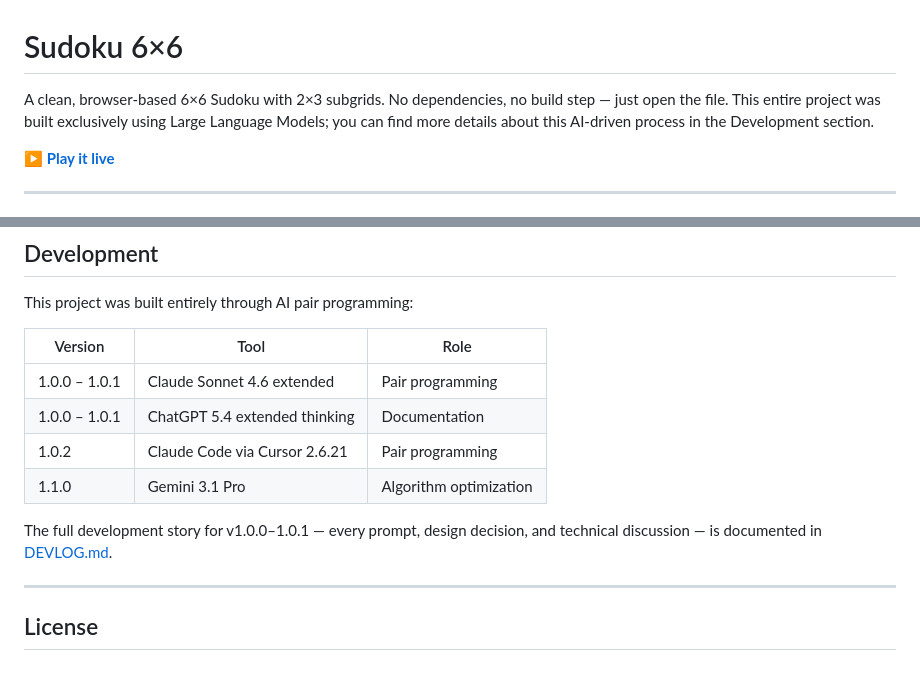
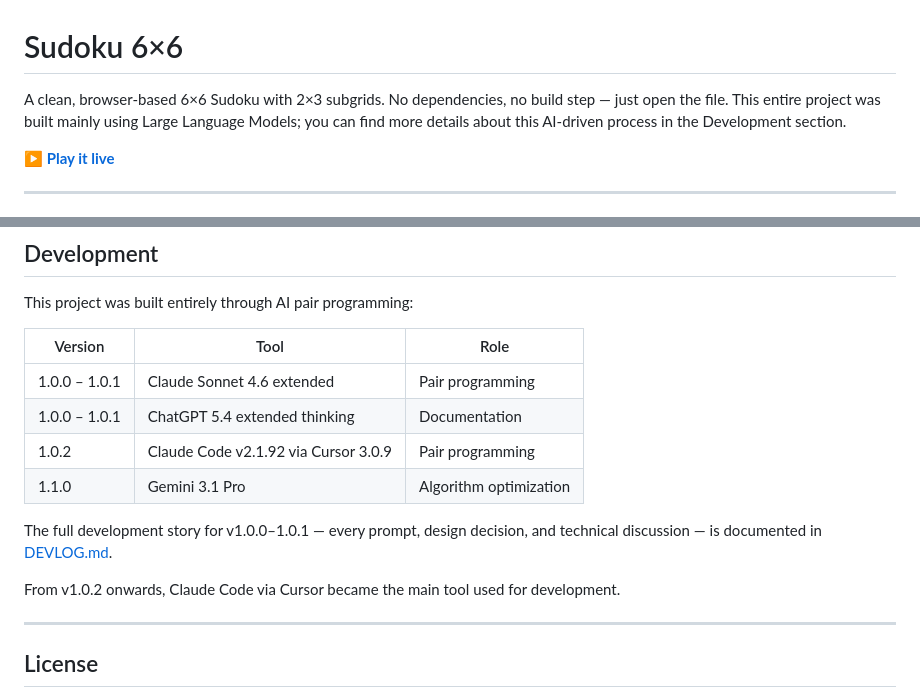
Before and after one commit to AlejandroPu/claude-pair-sudoku, a Markdown page: README.md, 2 parts joined by grey strips. Rendered like a GitHub page; blank space fills up the shorter version.

Commit message:
docs: fix AI model versions in Development table, and details about use AI use for the project

```diff
--- a/README.md
+++ b/README.md
@@ -1,6 +1,6 @@
 # Sudoku 6×6
 
-A clean, browser-based 6×6 Sudoku with 2×3 subgrids. No dependencies, no build step — just open the file. This entire project was built exclusively using Large Language Models; you can find more details about this AI-driven process in the Development section.
+A clean, browser-based 6×6 Sudoku with 2×3 subgrids. No dependencies, no build step — just open the file. This entire project was built mainly using Large Language Models; you can find more details about this AI-driven process in the Development section.
 
 **[▶ Play it live](https://alejandropu.github.io/claude-pair-sudoku/)**
 
@@ -89,10 +89,12 @@ This project was built entirely through AI pair programming:
 |---------|------|------|
 | 1.0.0 – 1.0.1 | Claude Sonnet 4.6 extended | Pair programming |
 | 1.0.0 – 1.0.1 | ChatGPT 5.4 extended thinking | Documentation |
-| 1.0.2 | Claude Code via Cursor 2.6.21 | Pair programming |
+| 1.0.2 | Claude Code v2.1.92 via Cursor 3.0.9 | Pair programming |
 | 1.1.0 | Gemini 3.1 Pro | Algorithm optimization |
 
 The full development story for v1.0.0–1.0.1 — every prompt, design decision, and technical discussion — is documented in [DEVLOG.md](DEVLOG.md).
+
+From v1.0.2 onwards, Claude Code via Cursor became the main tool used for development.
 
 ---
 
```
